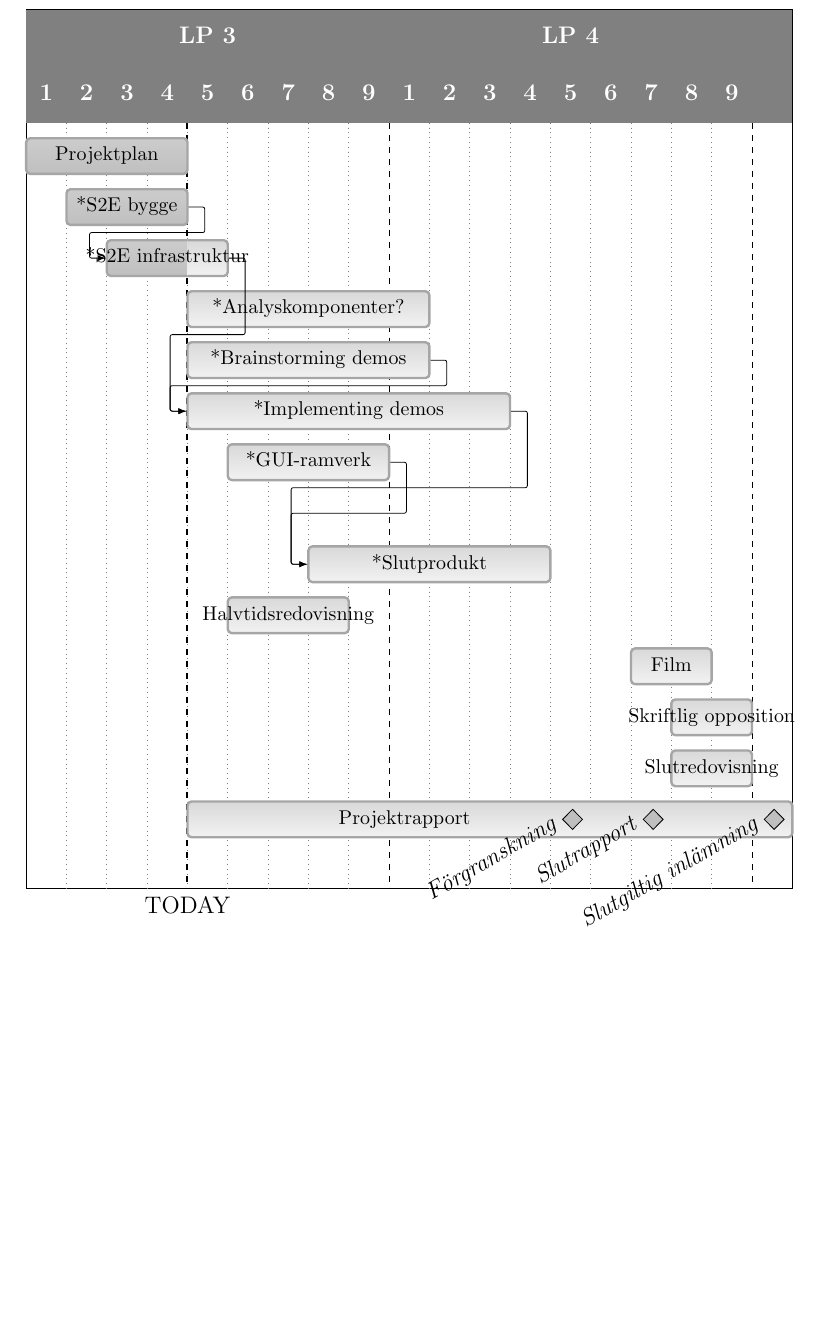
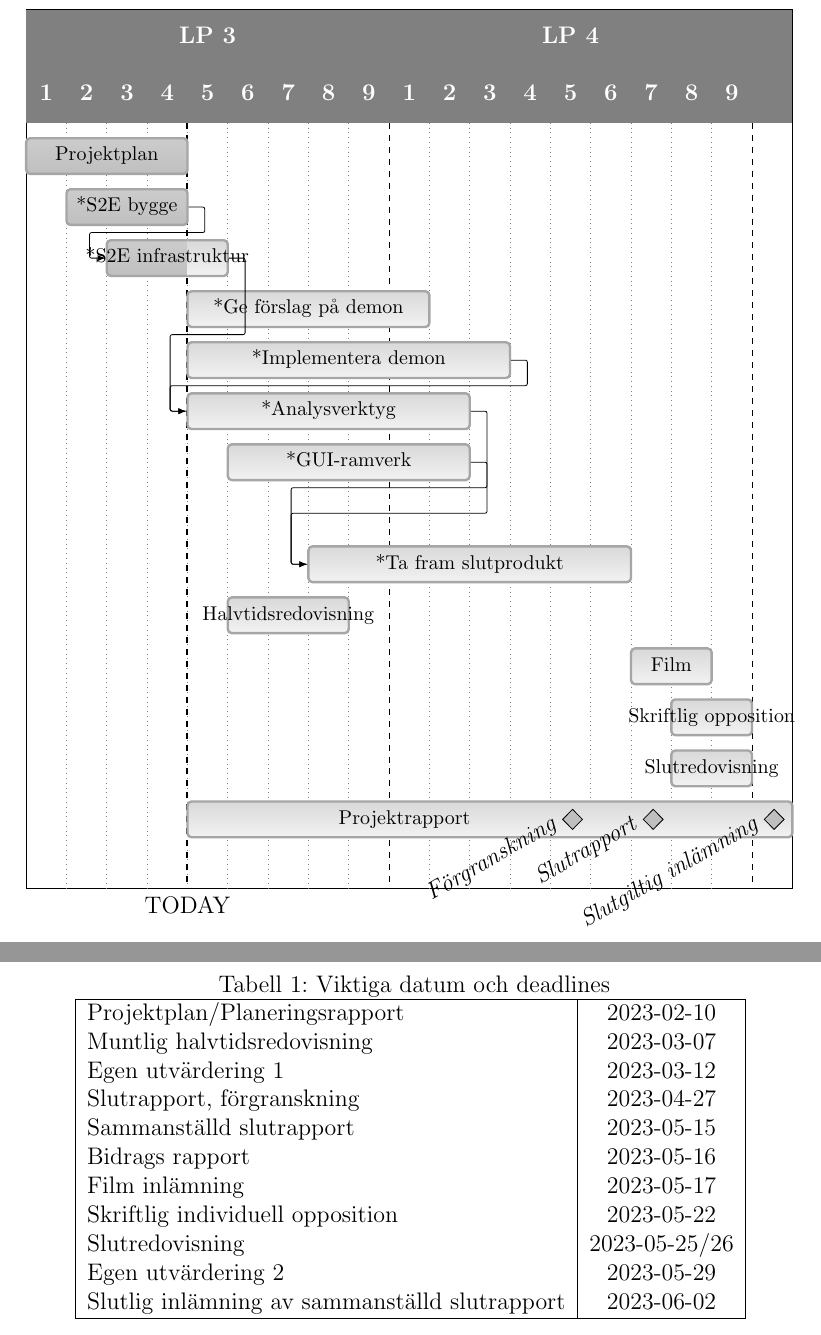
Before and after one commit to lokegustafsson/amba, a LaTeX document (doc/project-plan/main.tex, which reads doc/project-plan/7_tidsplan.tex): part of page 9 of 9 before the commit and two parts of pages 9 and 10 of 10 after it, the two joined at a grey line, cut so that both start at the same text, the shorter picture padded with empty space. Compiled offline with pdfLaTeX.

Commit message:
Update tidsplan and add deadlines as dates also.

```diff
--- a/doc/project-plan/7_tidsplan.tex
+++ b/doc/project-plan/7_tidsplan.tex
@@ -3,3 +6,25 @@ läsvecka.
+\begin{table}[h]
+\caption{Viktiga datum och deadlines}
+\begin{center}
+\begin{tabular}{| l | c |}
+    \hline
+Projektplan/Planeringsrapport                        &  2023-02-10\\
+Muntlig halvtidsredovisning                          &  2023-03-07\\
+Egen utvärdering 1                                   &  2023-03-12\\
+Slutrapport, förgranskning                           &  2023-04-27\\
+Sammanställd slutrapport                             &  2023-05-15\\
+Bidrags rapport                                      &  2023-05-16\\
+Film inlämning                                       &  2023-05-17\\
+Skriftlig individuell opposition                     &  2023-05-22\\
+Slutredovisning                                      &  2023-05-25/26\\
+Egen utvärdering 2                                   &  2023-05-29\\
+Slutlig inlämning av sammanställd slutrapport        &  2023-06-02\\
+    \hline
+\end{tabular}
+\label{tab:deadlines}
+\end{center}
+\end{table}
+
 
 % \begin{landscape}
 \begin{figure}[htp]
@@ -52,11 +77,11 @@ läsvecka.
     % Eget
     \ganttfoobar[inline]{*S2E bygge}{2}{4} \\
     \ganttfoobar[inline]{*S2E infrastruktur}{3}{5} \\
-    \ganttfoobar[inline]{*Analyskomponenter?}{5}{10} \\
-    \ganttfoobar[inline]{*Brainstorming demos}{5}{10} \\
-    \ganttfoobar[inline]{*Implementing demos}{5}{12} \\
-    \ganttfoobar[inline]{*GUI-ramverk}{6}{9} \\ \\
-    \ganttfoobar[inline]{*Slutprodukt}{8}{13} \\
+    \ganttfoobar[inline]{*Ge förslag på demon}{5}{10} \\
+    \ganttfoobar[inline]{*Implementera demon}{5}{12} \\
+    \ganttfoobar[inline]{*Analysverktyg}{5}{11} \\
+    \ganttfoobar[inline]{*GUI-ramverk}{6}{11} \\ \\
+    \ganttfoobar[inline]{*Ta fram slutprodukt}{8}{15} \\
 
     \ganttfoobar[inline]{Halvtidsredovisning}{6}{8} \\
 
```
Also changed, not shown: doc/project-plan/7_tidsplan.tex (7 more changed lines).
